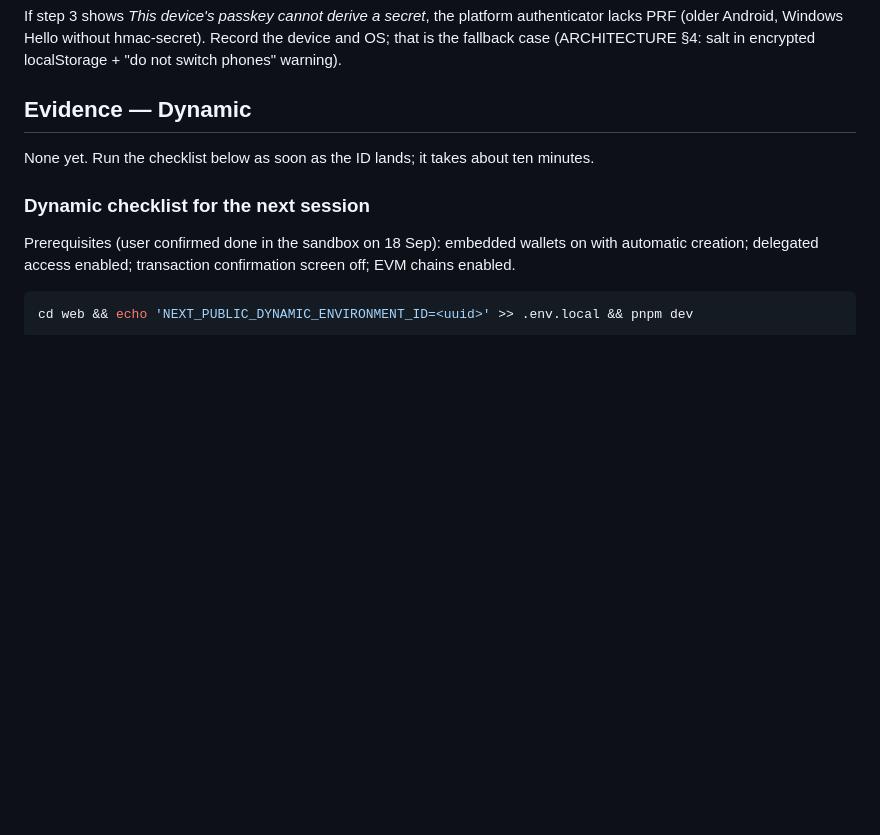
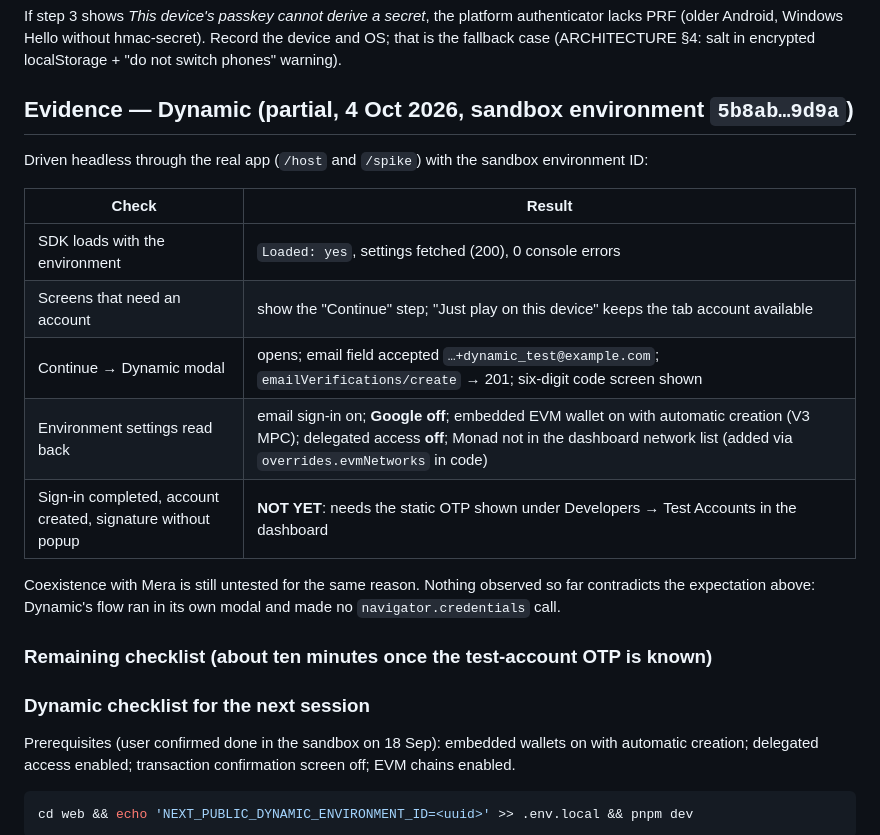
Before and after one commit to amrrobb/kokonad, a Markdown page: docs/spikes/dynamic-mera.md, the part around the change. GitHub-like rendering; blank space fills up the shorter version.

Commit message:
docs: Dynamic spike partial evidence from the live sandbox; e2e guest path

```diff
--- a/docs/spikes/dynamic-mera.md
+++ b/docs/spikes/dynamic-mera.md
@@ -82,9 +82,22 @@ If step 3 shows *This device's passkey cannot derive a secret*, the platform aut
 (older Android, Windows Hello without hmac-secret). Record the device and OS; that is the fallback case
 (ARCHITECTURE §4: salt in encrypted localStorage + "do not switch phones" warning).
 
-## Evidence — Dynamic
+## Evidence — Dynamic (partial, 4 Oct 2026, sandbox environment `5b8ab…9d9a`)
 
-None yet. Run the checklist below as soon as the ID lands; it takes about ten minutes.
+Driven headless through the real app (`/host` and `/spike`) with the sandbox environment ID:
+
+| Check | Result |
+|---|---|
+| SDK loads with the environment | `Loaded: yes`, settings fetched (200), 0 console errors |
+| Screens that need an account | show the "Continue" step; "Just play on this device" keeps the tab account available |
+| Continue → Dynamic modal | opens; email field accepted `…+dynamic_test@example.com`; `emailVerifications/create` → 201; six-digit code screen shown |
+| Environment settings read back | email sign-in on; **Google off**; embedded EVM wallet on with automatic creation (V3 MPC); delegated access **off**; Monad not in the dashboard network list (added via `overrides.evmNetworks` in code) |
+| Sign-in completed, account created, signature without popup | **NOT YET**: needs the static OTP shown under Developers → Test Accounts in the dashboard |
+
+Coexistence with Mera is still untested for the same reason. Nothing observed so far contradicts the
+expectation above: Dynamic's flow ran in its own modal and made no `navigator.credentials` call.
+
+### Remaining checklist (about ten minutes once the test-account OTP is known)
 
 ### Dynamic checklist for the next session
 
```
Also changed, not shown: 1 other file.
